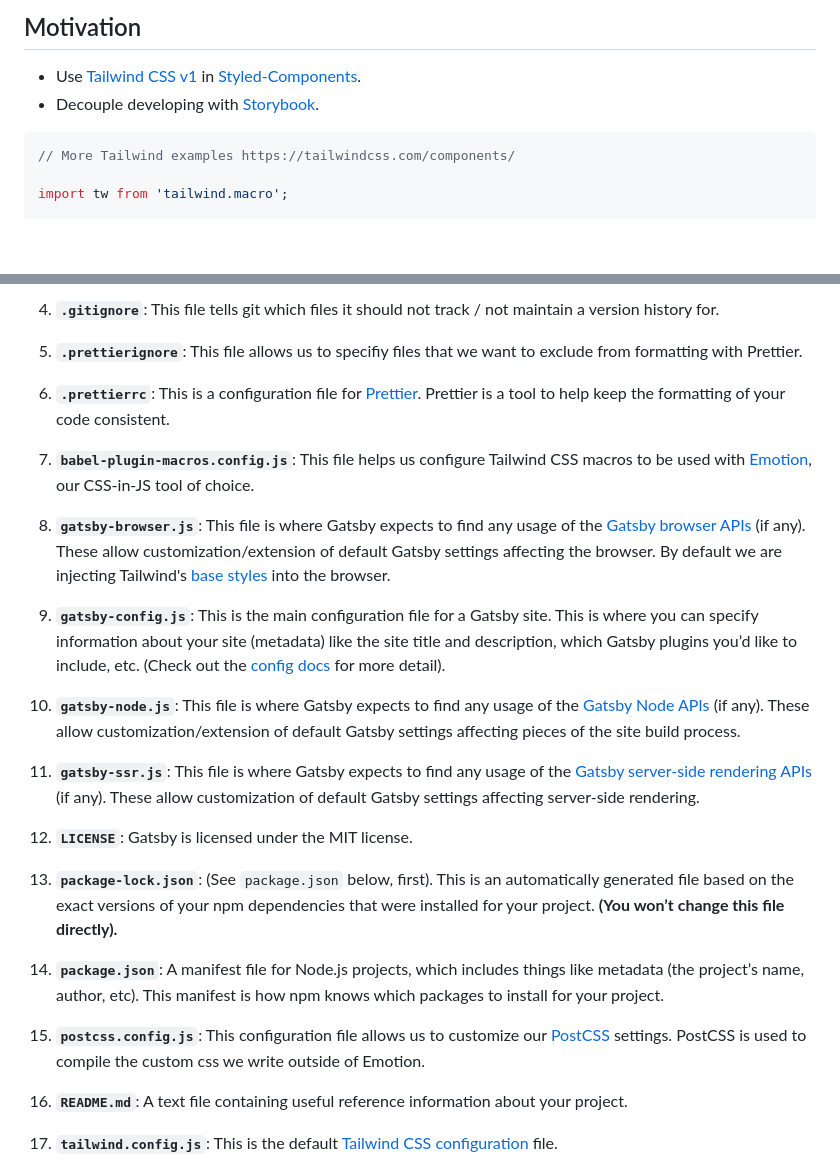
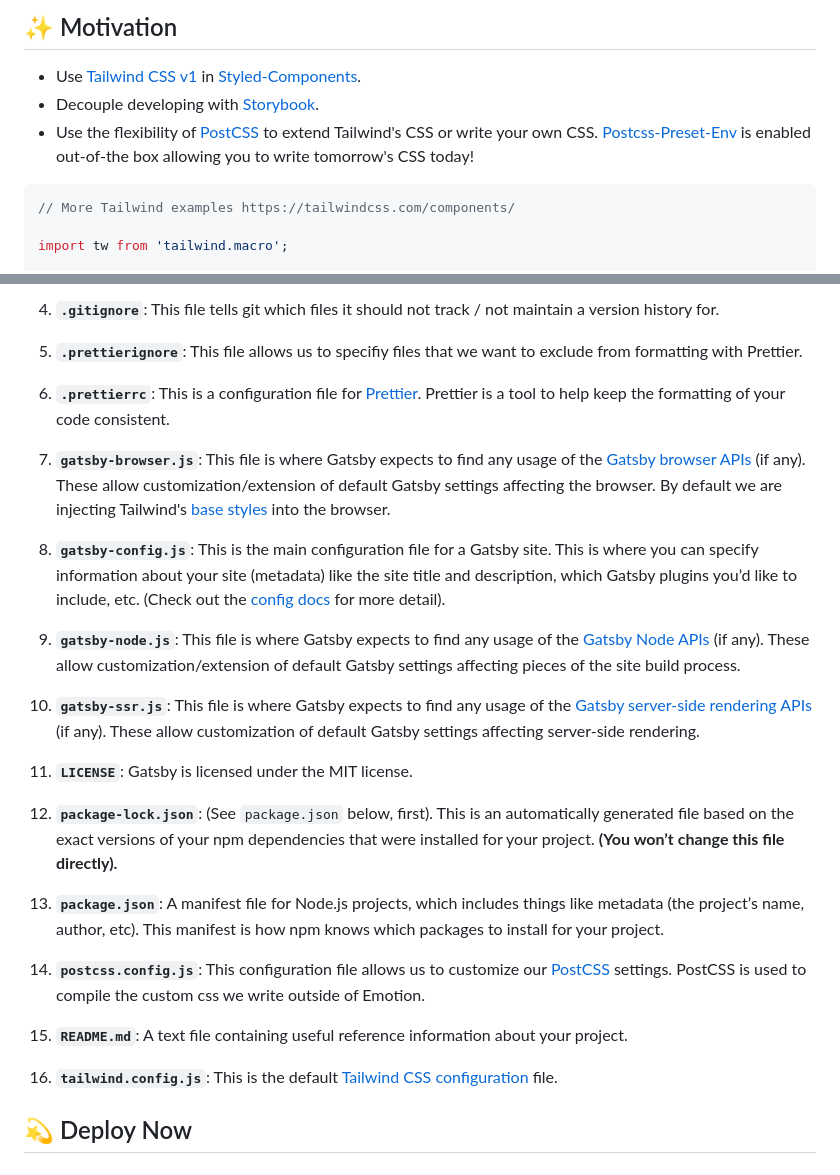
Before and after one commit to denvash/gatsby-tailwind-styled-components-storybook-starter, a Markdown page: README.md, 2 parts joined by grey strips. Rendered like a GitHub page; blank space fills up the shorter version.

````diff
--- a/README.md
+++ b/README.md
@@ -9,10 +16,11 @@
 
-## Motivation
+## ✨ Motivation
 
 - Use [Tailwind CSS v1](https://tailwindcss.com/) in [Styled-Components](https://www.styled-components.com/).
 - Decouple developing with [Storybook](https://storybook.js.org/).
+- Use the flexibility of [PostCSS](https://postcss.org/) to extend Tailwind's CSS or write your own CSS. [Postcss-Preset-Env](https://preset-env.cssdb.org/) is enabled out-of-the box allowing you to write tomorrow's CSS today!
 
-```javascript
+```jsx
 // More Tailwind examples https://tailwindcss.com/components/
 
 import tw from 'tailwind.macro';
@@ -115,29 +108,29 @@ A quick look at the top-level files and directories you'll see in a Gatsby proje
 
-4.  **`.gitignore`**: This file tells git which files it should not track / not maintain a version history for.
+4. **`.gitignore`**: This file tells git which files it should not track / not maintain a version history for.
 
-5.  **`.prettierignore`**: This file allows us to specifiy files that we want to exclude from formatting with Prettier.
+5. **`.prettierignore`**: This file allows us to specifiy files that we want to exclude from formatting with Prettier.
 
-6.  **`.prettierrc`**: This is a configuration file for [Prettier](https://prettier.io/). Prettier is a tool to help keep the formatting of your code consistent.
+6. **`.prettierrc`**: This is a configuration file for [Prettier](https://prettier.io/). Prettier is a tool to help keep the formatting of your code consistent.
 
-7.  **`babel-plugin-macros.config.js`**: This file helps us configure Tailwind CSS macros to be used with [Emotion](https://emotion.sh), our CSS-in-JS tool of choice.
+7. **`gatsby-browser.js`**: This file is where Gatsby expects to find any usage of the [Gatsby browser APIs](https://www.gatsbyjs.org/docs/browser-apis/) (if any). These allow customization/extension of default Gatsby settings affecting the browser. By default we are injecting Tailwind's [base styles](https://tailwindcss.com/docs/adding-base-styles/#app) into the browser.
 
-8.  **`gatsby-browser.js`**: This file is where Gatsby expects to find any usage of the [Gatsby browser APIs](https://www.gatsbyjs.org/docs/browser-apis/) (if any). These allow customization/extension of default Gatsby settings affecting the browser. By default we are injecting Tailwind's [base styles](https://tailwindcss.com/docs/adding-base-styles/#app) into the browser.
+8. **`gatsby-config.js`**: This is the main configuration file for a Gatsby site. This is where you can specify information about your site (metadata) like the site title and description, which Gatsby plugins you’d like to include, etc. (Check out the [config docs](https://www.gatsbyjs.org/docs/gatsby-config/) for more detail).
 
-9.  **`gatsby-config.js`**: This is the main configuration file for a Gatsby site. This is where you can specify information about your site (metadata) like the site title and description, which Gatsby plugins you’d like to include, etc. (Check out the [config docs](https://www.gatsbyjs.org/docs/gatsby-config/) for more detail).
+9. **`gatsby-node.js`**: This file is where Gatsby expects to find any usage of the [Gatsby Node APIs](https://www.gatsbyjs.org/docs/node-apis/) (if any). These allow customization/extension of default Gatsby settings affecting pieces of the site build process.
 
-10. **`gatsby-node.js`**: This file is where Gatsby expects to find any usage of the [Gatsby Node APIs](https://www.gatsbyjs.org/docs/node-apis/) (if any). These allow customization/extension of default Gatsby settings affecting pieces of the site build process.
+10. **`gatsby-ssr.js`**: This file is where Gatsby expects to find any usage of the [Gatsby server-side rendering APIs](https://www.gatsbyjs.org/docs/ssr-apis/) (if any). These allow customization of default Gatsby settings affecting server-side rendering.
 
-11. **`gatsby-ssr.js`**: This file is where Gatsby expects to find any usage of the [Gatsby server-side rendering APIs](https://www.gatsbyjs.org/docs/ssr-apis/) (if any). These allow customization of default Gatsby settings affecting server-side rendering.
+11. **`LICENSE`**: Gatsby is licensed under the MIT license.
 
-12. **`LICENSE`**: Gatsby is licensed under the MIT license.
+12. **`package-lock.json`**: (See `package.json` below, first). This is an automatically generated file based on the exact versions of your npm dependencies that were installed for your project. **(You won’t change this file directly).**
 
-13. **`package-lock.json`**: (See `package.json` below, first). This is an automatically generated file based on the exact versions of your npm dependencies that were installed for your project. **(You won’t change this file directly).**
+13. **`package.json`**: A manifest file for Node.js projects, which includes things like metadata (the project’s name, author, etc). This manifest is how npm knows which packages to install for your project.
 
-14. **`package.json`**: A manifest file for Node.js projects, which includes things like metadata (the project’s name, author, etc). This manifest is how npm knows which packages to install for your project.
+14. **`postcss.config.js`**: This configuration file allows us to customize our [PostCSS](https://postcss.org/) settings. PostCSS is used to compile the custom css we write outside of Emotion.
 
-15. **`postcss.config.js`**: This configuration file allows us to customize our [PostCSS](https://postcss.org/) settings. PostCSS is used to compile the custom css we write outside of Emotion.
+15. **`README.md`**: A text file containing useful reference information about your project.
 
-16. **`README.md`**: A text file containing useful reference information about your project.
+16. **`tailwind.config.js`**: This is the default [Tailwind CSS configuration](https://tailwindcss.com/docs/configuration/) file.
 
-17. **`tailwind.config.js`**: This is the default [Tailwind CSS configuration](https://tailwindcss.com/docs/configuration/) file.
+## 💫 Deploy Now
 
````
Also changed, not shown: other parts of README.md (+52 -62 lines), .github/BuildSettings.png (added), 1 other file.
